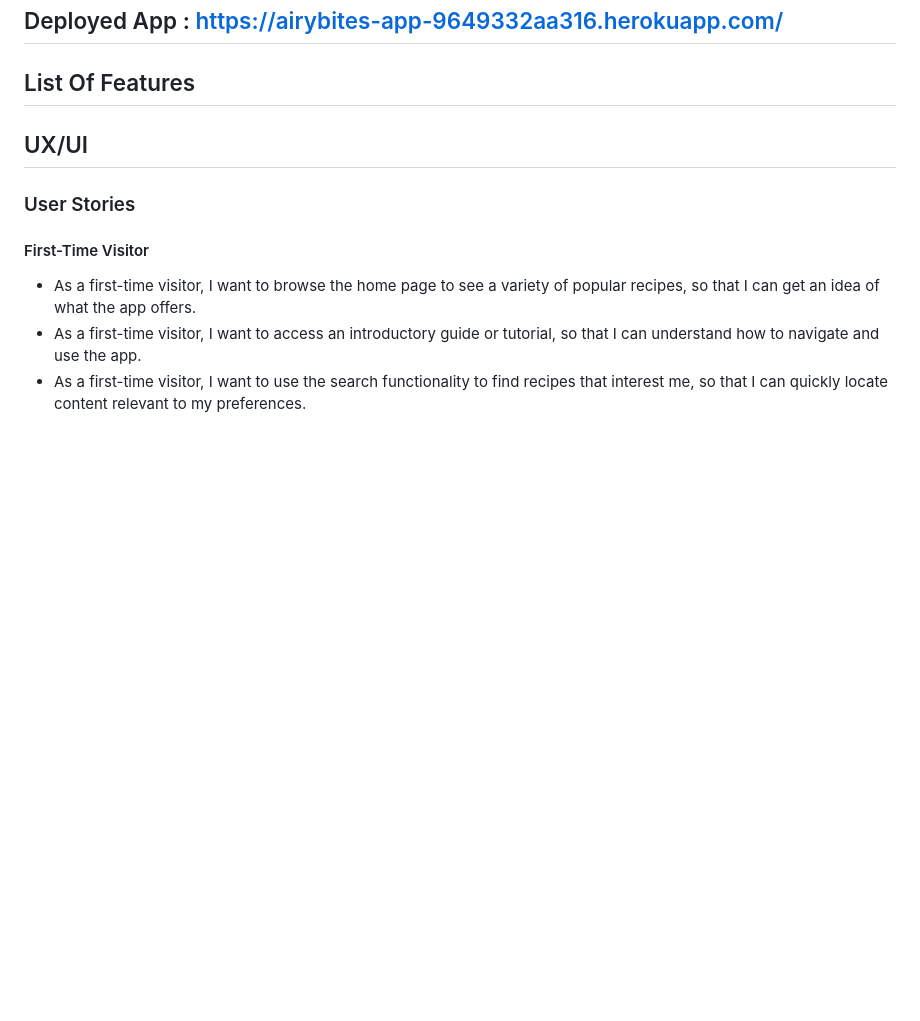
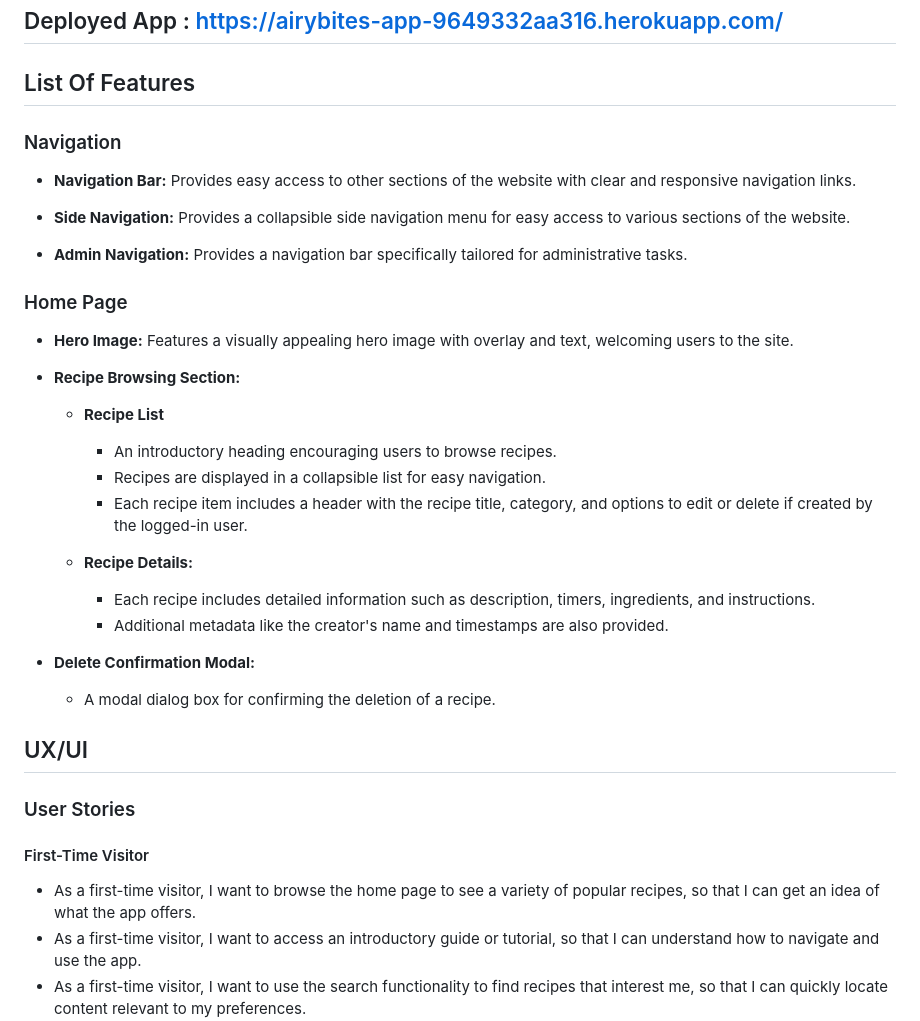
Before and after one commit to TaherCCG/airybitesrecipes, a Markdown page: README.md, the part around the change. Drawn GitHub-style; blank space fills up the shorter version.

Commit message:
Doc: updated

```diff
--- a/README.md
+++ b/README.md
@@ -17,6 +17,34 @@ Through this project, I aim to demonstrate my ability to integrate various techn
 ## Deployed App : https://airybites-app-9649332aa316.herokuapp.com/
 
 ## List Of Features
+
+### Navigation
+
+- **Navigation Bar:** Provides easy access to other sections of the website with clear and responsive navigation links.
+
+- **Side Navigation:** Provides a collapsible side navigation menu for easy access to various sections of the website.
+
+- **Admin Navigation:** Provides a navigation bar specifically tailored for administrative tasks.
+
+### Home Page
+
+- **Hero Image:** Features a visually appealing hero image with overlay and text, welcoming users to the site.
+
+- **Recipe Browsing Section:**
+    - **Recipe List**
+        - An introductory heading encouraging users to browse recipes.
+        - Recipes are displayed in a collapsible list for easy navigation.
+        - Each recipe item includes a header with the recipe title, category, and options to edit or delete if created by the logged-in user.
+
+    - **Recipe Details:**
+        - Each recipe includes detailed information such as description, timers, ingredients, and instructions.
+        - Additional metadata like the creator's name and timestamps are also provided.
+
+- **Delete Confirmation Modal:**
+    - A modal dialog box for confirming the deletion of a recipe.
+
+
+####
 
 
 ## UX/UI
```
